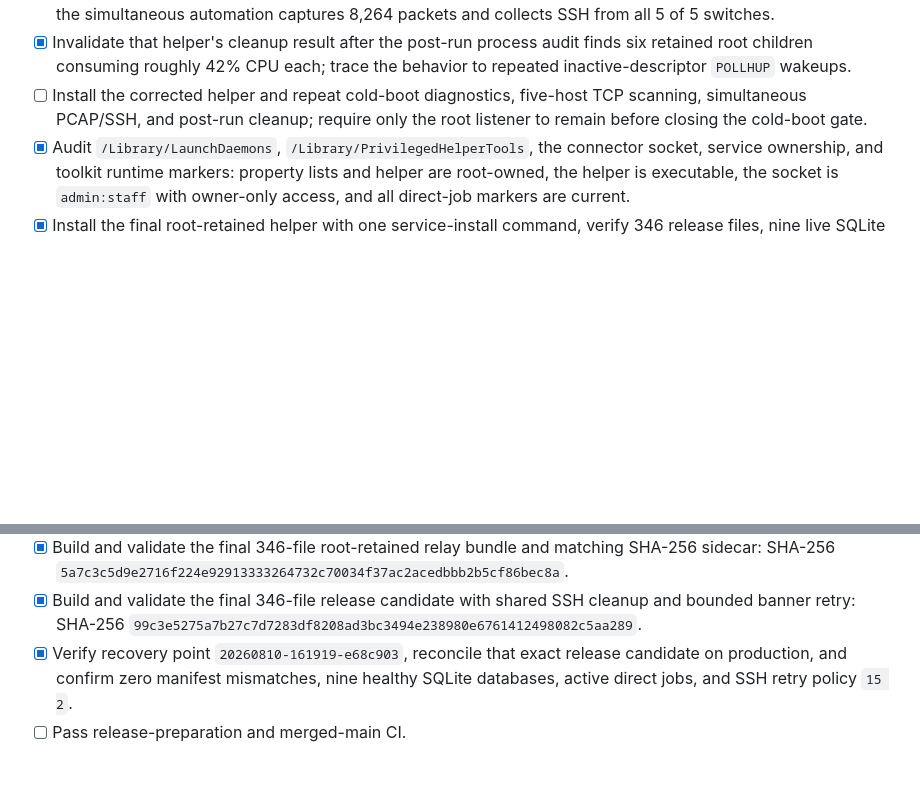
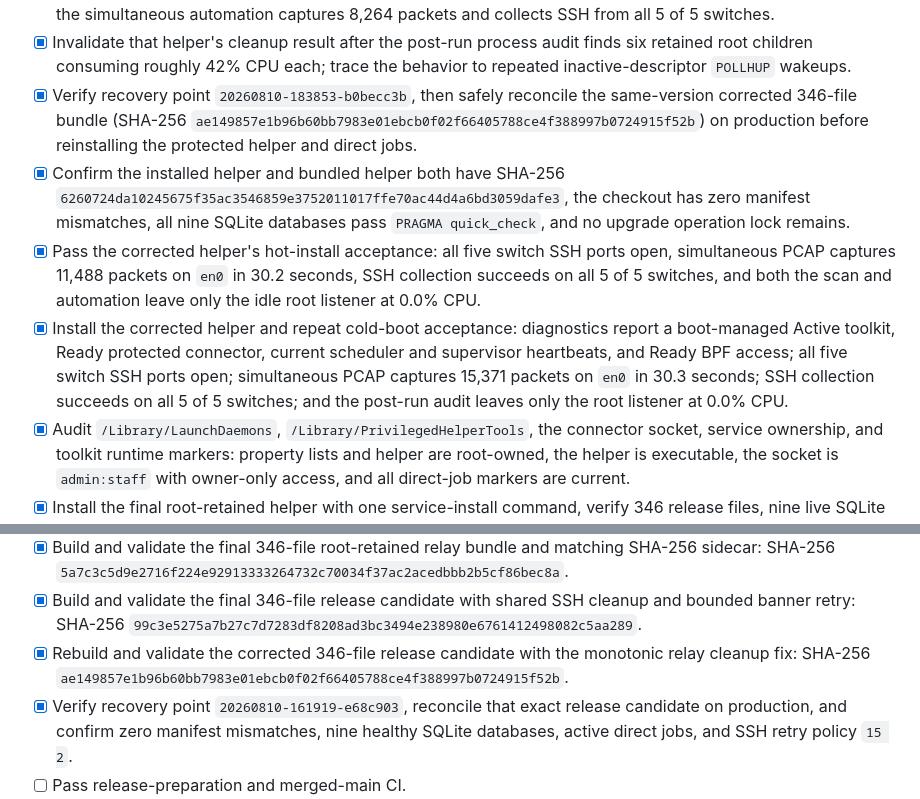
Before and after one commit to thewifininja/twn-toolkit, a Markdown page: docs/release-0.17.0-checklist.md, 2 parts joined by grey strips. Rendered like a GitHub page; blank space fills up the shorter version.

Commit message:
docs: close production cold-boot gate

```diff
--- a/docs/release-0.17.0-checklist.md
+++ b/docs/release-0.17.0-checklist.md
@@ -129,9 +129,24 @@
 - [x] Invalidate that helper's cleanup result after the post-run process audit
   finds six retained root children consuming roughly 42% CPU each; trace the
   behavior to repeated inactive-descriptor `POLLHUP` wakeups.
-- [ ] Install the corrected helper and repeat cold-boot diagnostics, five-host
-  TCP scanning, simultaneous PCAP/SSH, and post-run cleanup; require only the
-  root listener to remain before closing the cold-boot gate.
+- [x] Verify recovery point `20260810-183853-b0becc3b`, then safely reconcile
+  the same-version corrected 346-file bundle (SHA-256
+  `ae149857e1b96b60bb7983e01ebcb0f02f66405788ce4f388997b0724915f52b`)
+  on production before reinstalling the protected helper and direct jobs.
+- [x] Confirm the installed helper and bundled helper both have SHA-256
+  `6260724da10245675f35ac3546859e3752011017ffe70ac44d4a6bd3059dafe3`,
+  the checkout has zero manifest mismatches, all nine SQLite databases pass
+  `PRAGMA quick_check`, and no upgrade operation lock remains.
+- [x] Pass the corrected helper's hot-install acceptance: all five switch SSH
+  ports open, simultaneous PCAP captures 11,488 packets on `en0` in 30.2
+  seconds, SSH collection succeeds on all 5 of 5 switches, and both the scan
+  and automation leave only the idle root listener at 0.0% CPU.
+- [x] Install the corrected helper and repeat cold-boot acceptance: diagnostics
+  report a boot-managed Active toolkit, Ready protected connector, current
+  scheduler and supervisor heartbeats, and Ready BPF access; all five switch
+  SSH ports open; simultaneous PCAP captures 15,371 packets on `en0` in 30.3
+  seconds; SSH collection succeeds on all 5 of 5 switches; and the post-run
+  audit leaves only the root listener at 0.0% CPU.
 - [x] Audit `/Library/LaunchDaemons`, `/Library/PrivilegedHelperTools`, the
   connector socket, service ownership, and toolkit runtime markers: property
   lists and helper are root-owned, the helper is executable, the socket is
@@ -170,6 +185,9 @@
 - [x] Build and validate the final 346-file release candidate with shared SSH
   cleanup and bounded banner retry: SHA-256
   `99c3e5275a7b27c7d7283df8208ad3bc3494e238980e6761412498082c5aa289`.
+- [x] Rebuild and validate the corrected 346-file release candidate with the
+  monotonic relay cleanup fix: SHA-256
+  `ae149857e1b96b60bb7983e01ebcb0f02f66405788ce4f388997b0724915f52b`.
 - [x] Verify recovery point `20260810-161919-e68c903`, reconcile that exact
   release candidate on production, and confirm zero manifest mismatches, nine
   healthy SQLite databases, active direct jobs, and SSH retry policy `15 2`.
```
Also changed, not shown: docs/macos-local-network-privacy-incident.md (+15 -4 lines).
